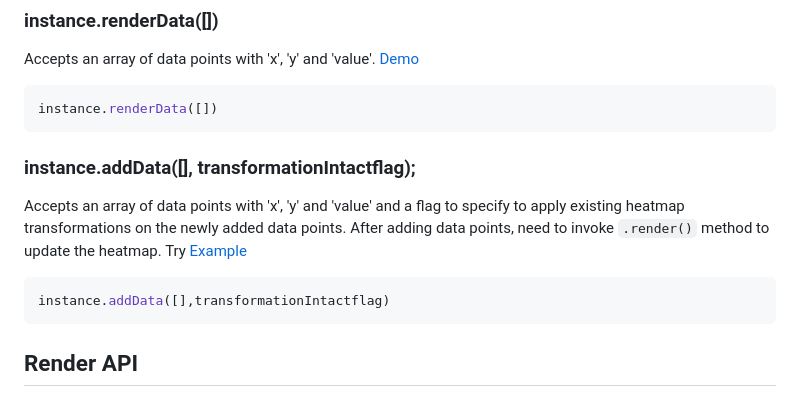
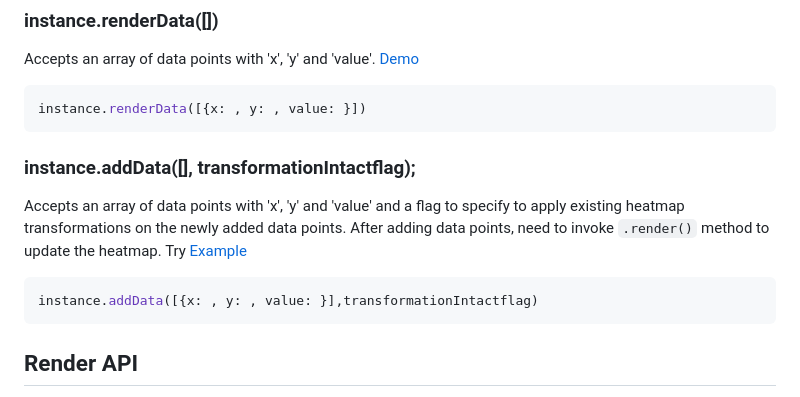
Before and after one commit to nswamy14/visual-heatmap, a Markdown page: README.md, the part around the change. Drawn GitHub-style.

````diff
--- a/README.md
+++ b/README.md
@@ -88,14 +88,14 @@ let instance = Heatmap('#containerId', {
 ### instance.renderData([])
 Accepts an array of data points with 'x', 'y' and 'value'.  [Demo](https://nswamy14.github.io/visual-heatmap/demo/heatmap1.html)
 ```Javascript
-instance.renderData([])
+instance.renderData([{x: , y: , value: }])
 ```
 
 ### instance.addData([], transformationIntactflag);
 Accepts an array of data points with 'x', 'y' and 'value' and a flag to specify to apply existing heatmap transformations on the newly added data points. After adding data points, need to invoke `.render()` method to update the heatmap.
 Try [Example](https://nswamy14.github.io/visual-heatmap/demo/heatmap3.html)
 ```Javascript
-instance.addData([],transformationIntactflag)
+instance.addData([{x: , y: , value: }],transformationIntactflag)
 ```
 
 ## Render API
````
